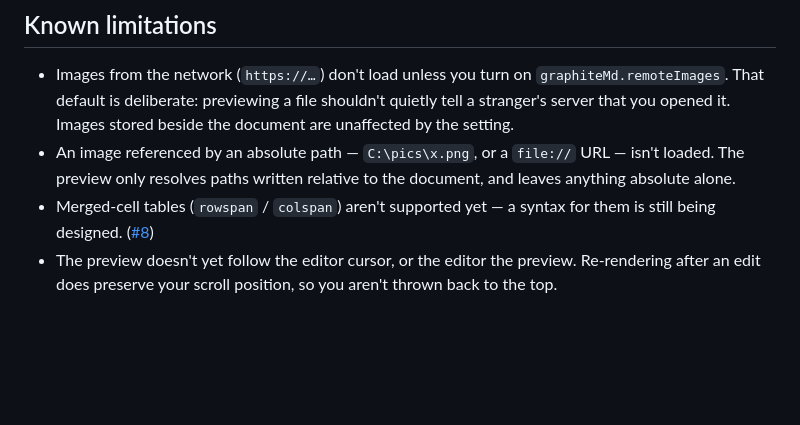
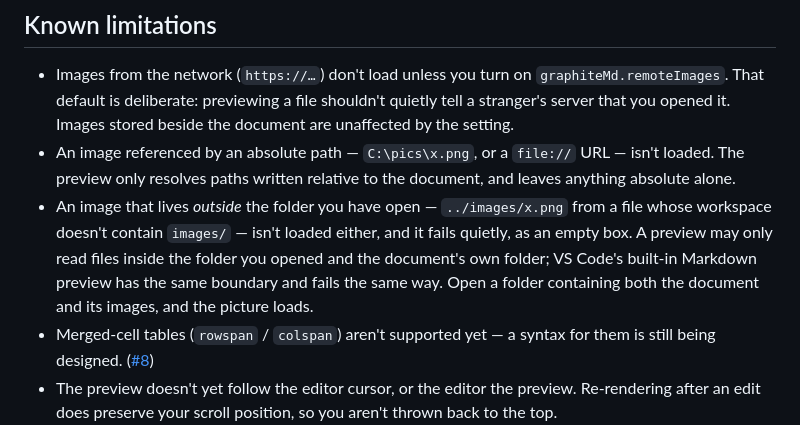
Before and after one commit to ROG-stdioh/graphite-md, a Markdown page: README.md, the part around the change. Rendered like a GitHub page; blank space fills up the shorter version.

Commit message:
docs(images): name the resource-root boundary and why it fails quietly
Verified against VS Code's own source rather than assumed: rv() in
markdown-language-features gives the webview the workspace folder, or the
document's own directory when no folder is open, and nothing else. This
extension's roots are that set plus its own media/ directory, so it is a
strict superset -- and a ../ source outside the open folder fails here for
the same reason it fails in the built-in preview, silently, as an empty box.

That silent failure is the shape of the bug #14 fixed one directory up, so
it is worth a paragraph rather than a surprise.

```diff
--- a/README.md
+++ b/README.md
@@ -92,6 +92,12 @@ VS Code 1.134.0 or later. No other setup — everything the preview needs
 - An image referenced by an absolute path — `C:\pics\x.png`, or a `file://`
   URL — isn't loaded. The preview only resolves paths written relative to the
   document, and leaves anything absolute alone.
+- An image that lives *outside* the folder you have open — `../images/x.png`
+  from a file whose workspace doesn't contain `images/` — isn't loaded either,
+  and it fails quietly, as an empty box. A preview may only read files inside
+  the folder you opened and the document's own folder; VS Code's built-in
+  Markdown preview has the same boundary and fails the same way. Open a folder
+  containing both the document and its images, and the picture loads.
 - Merged-cell tables (`rowspan` / `colspan`) aren't supported yet — a syntax
   for them is still being designed.
   ([#8](https://github.com/ROG-stdioh/graphite-md/issues/8))
```
